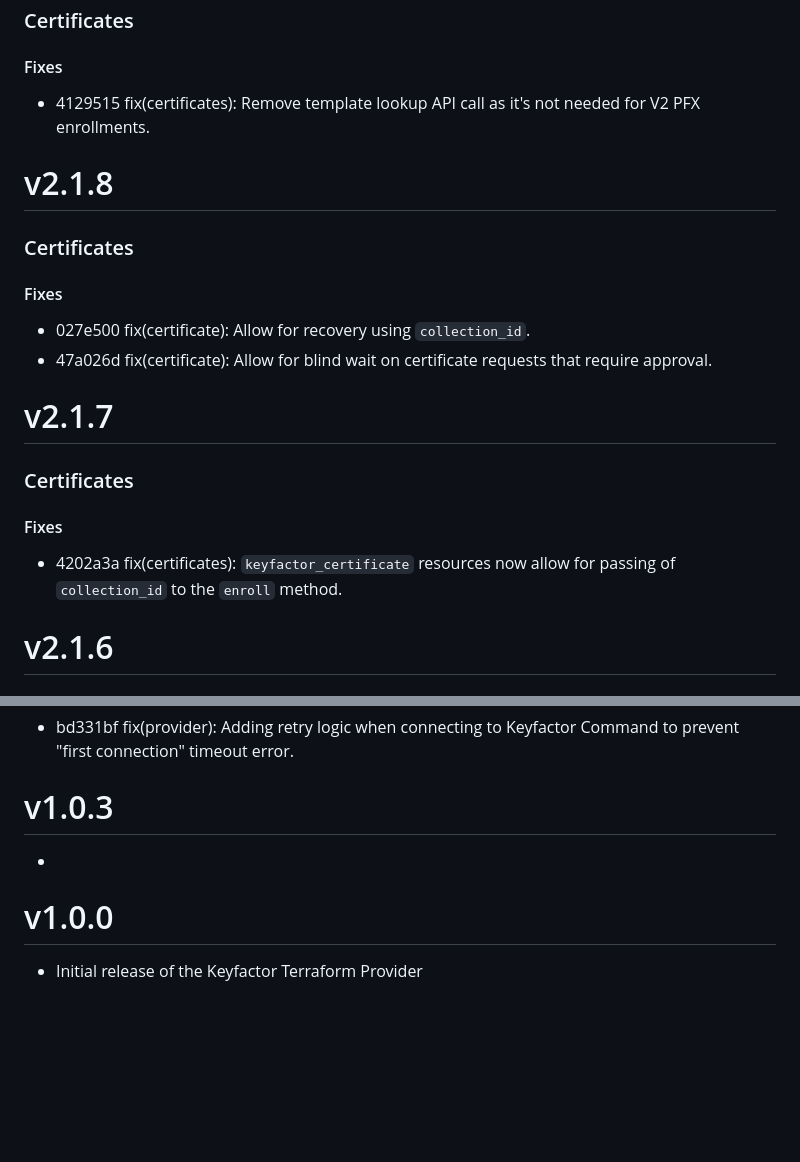
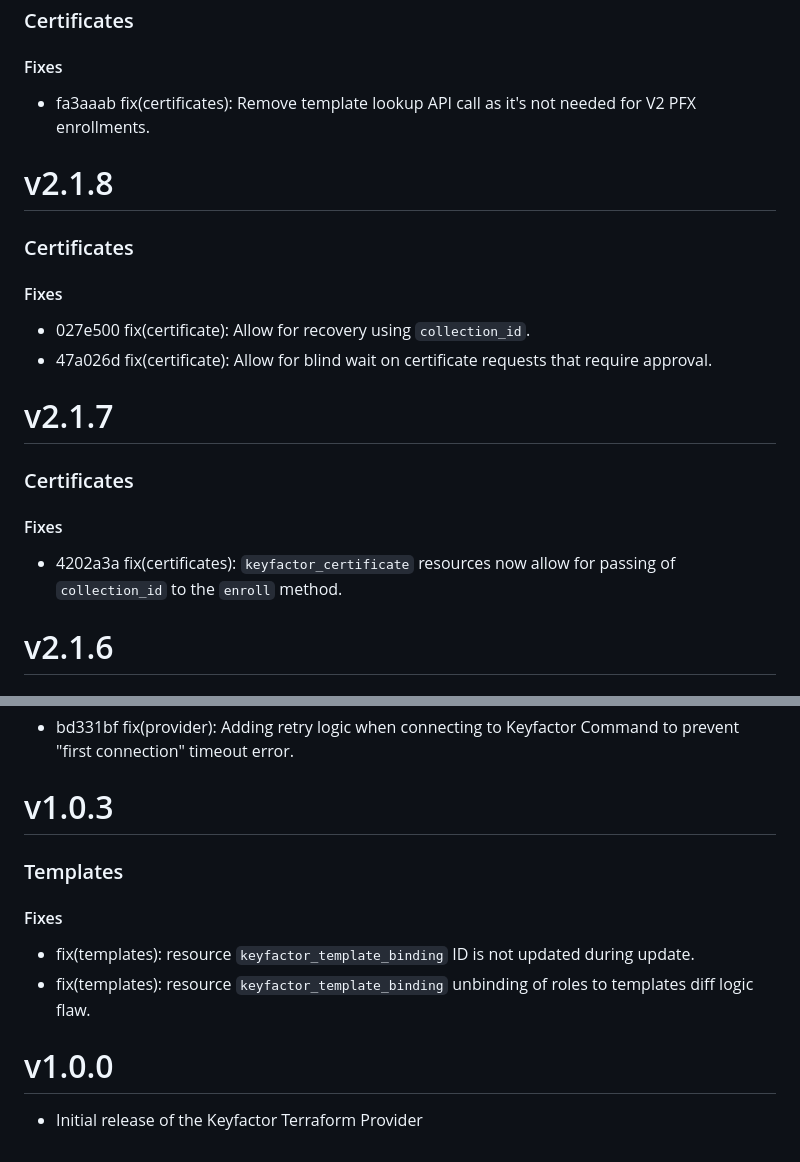
Before and after one commit to keyfactor-pub/terraform-provider-keyfactor, a Markdown page: CHANGELOG.md, 2 parts joined by grey strips. GitHub-like rendering; blank space fills up the shorter version.

Commit message:
chore(docs): Update `CHANGELOG.md`

```diff
--- a/CHANGELOG.md
+++ b/CHANGELOG.md
@@ -3,24 +3,26 @@
 ### Certificates
 
 #### Fixes
-- 4129515 fix(certificates): Remove template lookup API call as it's not needed for V2 PFX enrollments.
+
+* fa3aaab fix(certificates): Remove template lookup API call as it's not needed for V2 PFX enrollments.
 
 # v2.1.8
 
 ### Certificates
 
 #### Fixes
-- 027e500 fix(certificate): Allow for recovery using `collection_id`.
-- 47a026d fix(certificate): Allow for blind wait on certificate requests that require approval.
 
+* 027e500 fix(certificate): Allow for recovery using `collection_id`.
+* 47a026d fix(certificate): Allow for blind wait on certificate requests that require approval.
 
 # v2.1.7
 
 ### Certificates
 
 #### Fixes
-- 4202a3a fix(certificates): `keyfactor_certificate` resources now allow for passing of `collection_id` to the `enroll`
-method.
+
+* 4202a3a fix(certificates): `keyfactor_certificate` resources now allow for passing of `collection_id` to the `enroll`
+  method.
 
 # v2.1.6
 
@@ -208,8 +209,14 @@ method.
   error.
 
 # v1.0.3
--
+
+### Templates
+
+#### Fixes
+
+* fix(templates): resource `keyfactor_template_binding` ID is not updated during update.
+* fix(templates): resource `keyfactor_template_binding` unbinding of roles to templates diff logic flaw.
 
 # v1.0.0
 
-- Initial release of the Keyfactor Terraform Provider
+* Initial release of the Keyfactor Terraform Provider
```
Also changed, not shown: other parts of CHANGELOG.md (+1 -2 lines).
